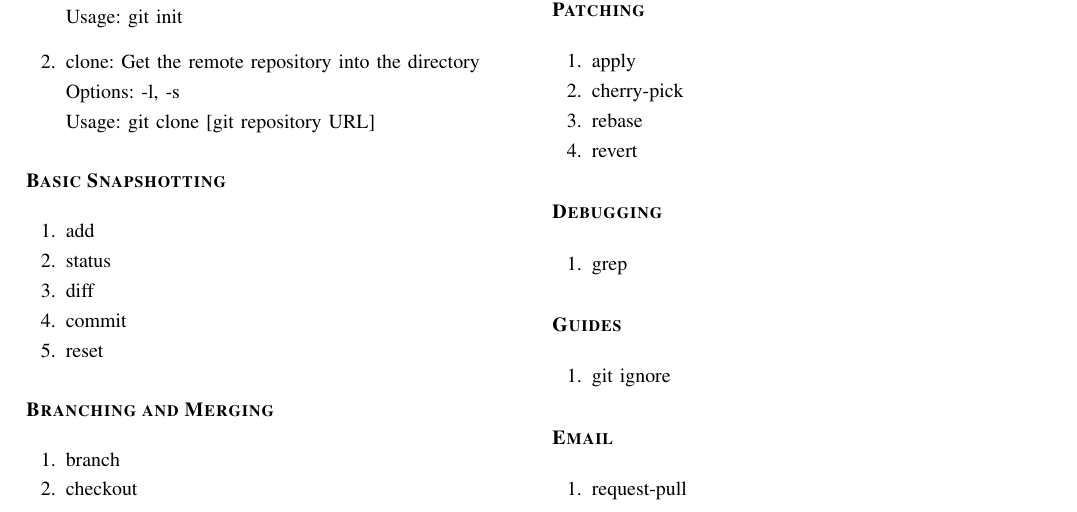
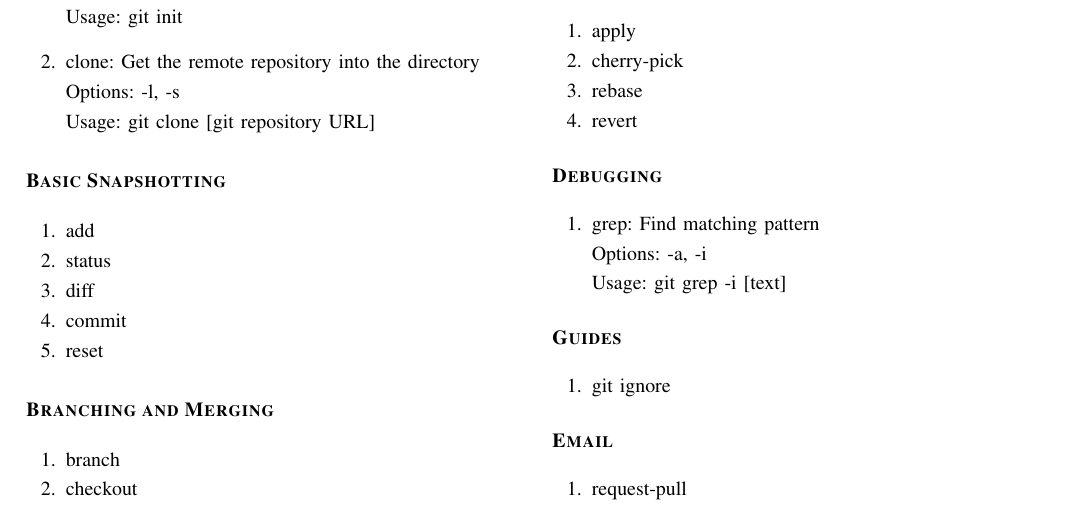
Before and after one commit to msaf9/Git-Cheatsheet, a LaTeX paper (main.tex): part of page 1 of 2, cut at the place of the change. Compiled offline with pdfLaTeX.

Commit message:
Add grep info

```diff
--- a/main.tex
+++ b/main.tex
@@ -110,7 +110,9 @@
 
 \section*{\begin{flushleft}\bfseries Debugging\end{flushleft}}
 \begin{gitcommands}
-  \item grep
+  \item grep: Find matching pattern\\
+  Options: -a, -i\\
+  Usage: git grep -i [text]
 \end{gitcommands}
 
 \section*{\begin{flushleft}\bfseries Guides\end{flushleft}}
```
Also changed, not shown: main.pdf.
